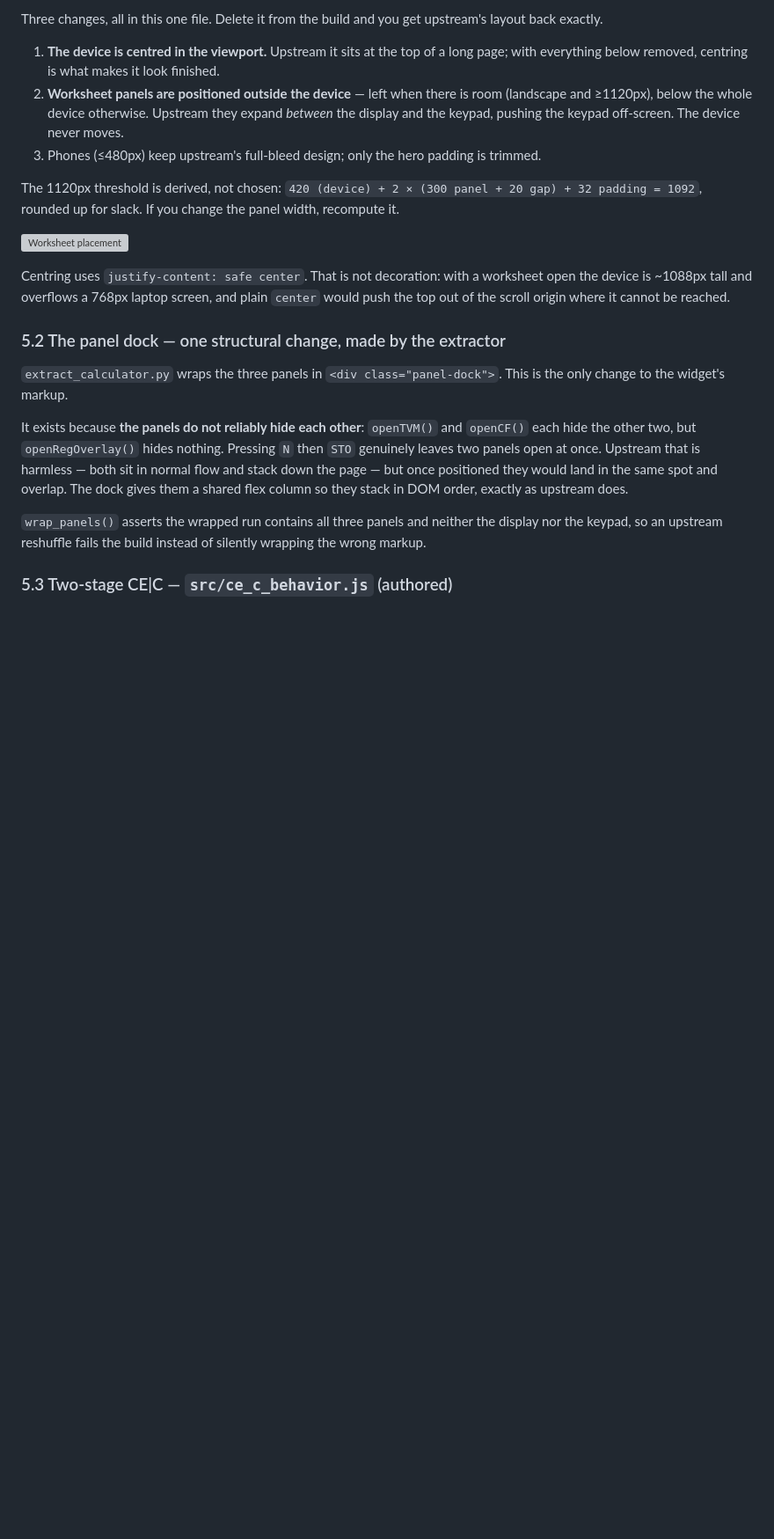
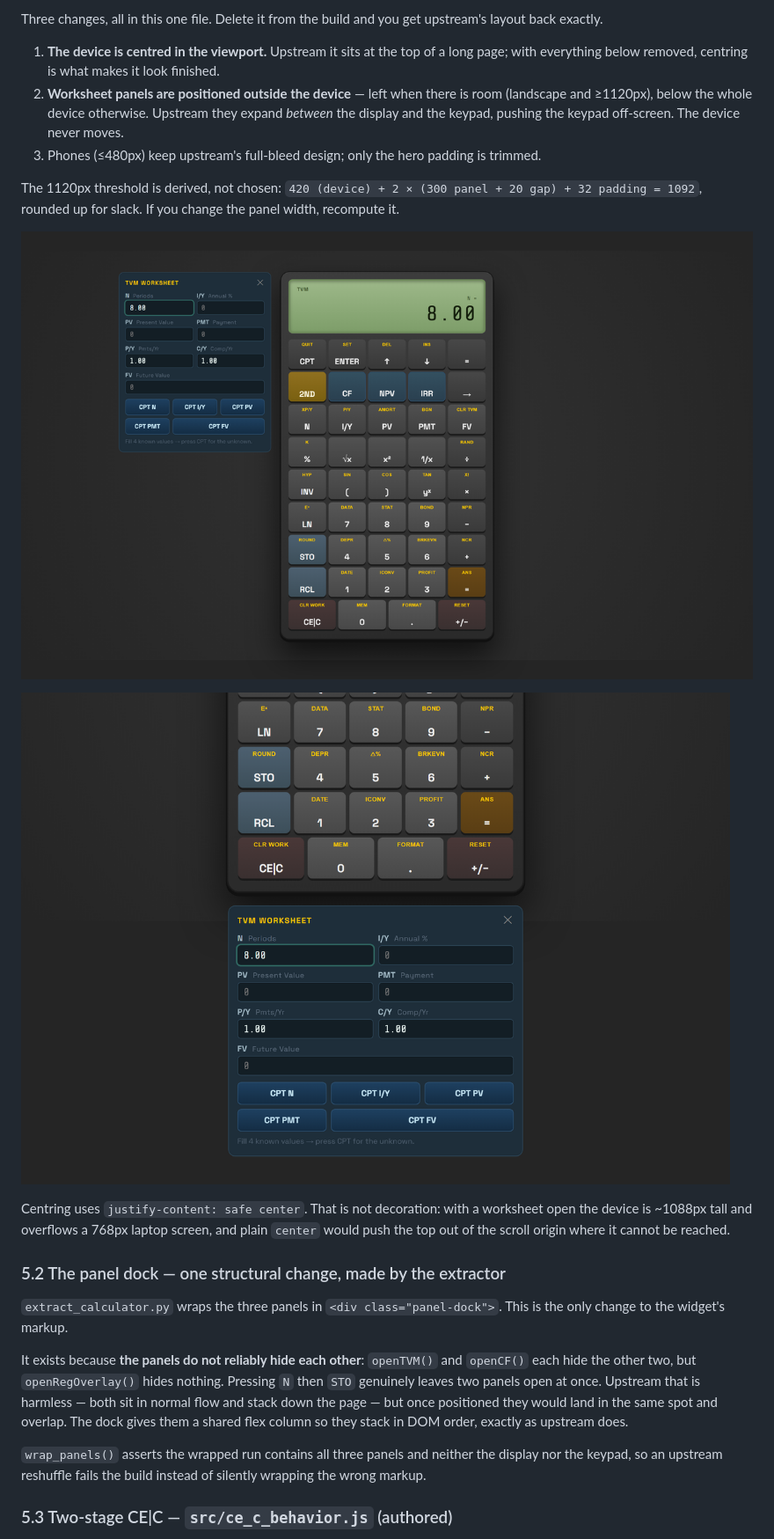
Before and after one commit to MrYanYe/BA_II_Plus_Financial_Calculator, a Markdown page: docs/ENGINEERING_GUIDE.md, the part around one of its changes. Shown at 88% size. Rendered like a GitHub page; pictures changed too: docs/images/worksheet-below.png (added), docs/images/worksheet-left.png (added); blank space fills up the shorter version; grey boxes are pictures that could not be loaded.

```diff
--- a/docs/ENGINEERING_GUIDE.md
+++ b/docs/ENGINEERING_GUIDE.md
@@ -142,7 +140,9 @@ exactly.
 The 1120px threshold is derived, not chosen: `420 (device) + 2 × (300 panel + 20 gap) + 32 padding
 = 1092`, rounded up for slack. If you change the panel width, recompute it.
 
-![Worksheet placement](images/layout.svg)
+![The TVM worksheet open to the left of the device](images/worksheet-left.png)
+
+![The same worksheet below the device when there is no room beside it](images/worksheet-below.png)
 
 Centring uses `justify-content: safe center`. That is not decoration: with a worksheet open the
 device is ~1088px tall and overflows a 768px laptop screen, and plain `center` would push the
```
Also changed, not shown: other parts of docs/ENGINEERING_GUIDE.md (+5 -7 lines), README.md (+24 -6 lines), docs/images/desktop-centred.png (added), docs/images/phone.png (added), 3 other files.
